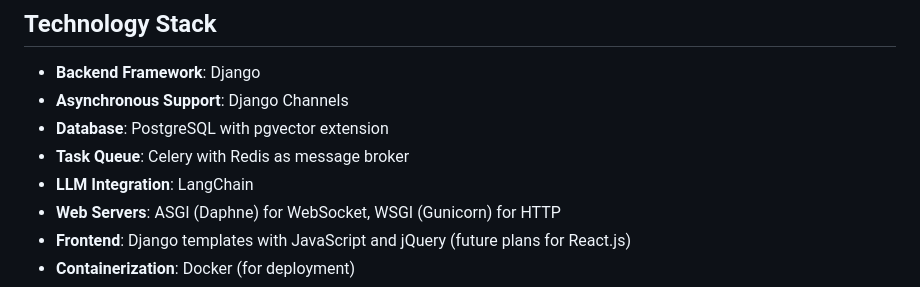
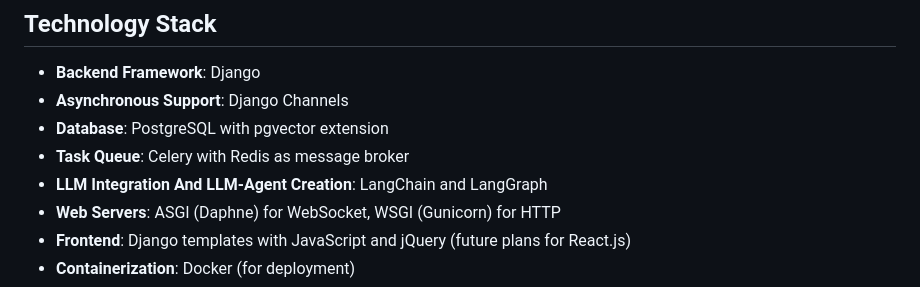
Before and after one commit to rampal-punia/convo-insight-platform, a Markdown page: README.md, the part around the change. GitHub-like rendering.

```diff
--- a/README.md
+++ b/README.md
@@ -53,7 +53,7 @@ ConvoInsight leverages cutting-edge NLP techniques and Large Language Models to
 - **Asynchronous Support**: Django Channels
 - **Database**: PostgreSQL with pgvector extension
 - **Task Queue**: Celery with Redis as message broker
-- **LLM Integration**: LangChain
+- **LLM Integration And LLM-Agent Creation**: LangChain and LangGraph
 - **Web Servers**: ASGI (Daphne) for WebSocket, WSGI (Gunicorn) for HTTP
 - **Frontend**: Django templates with JavaScript and jQuery (future plans for React.js)
 - **Containerization**: Docker (for deployment)
```
